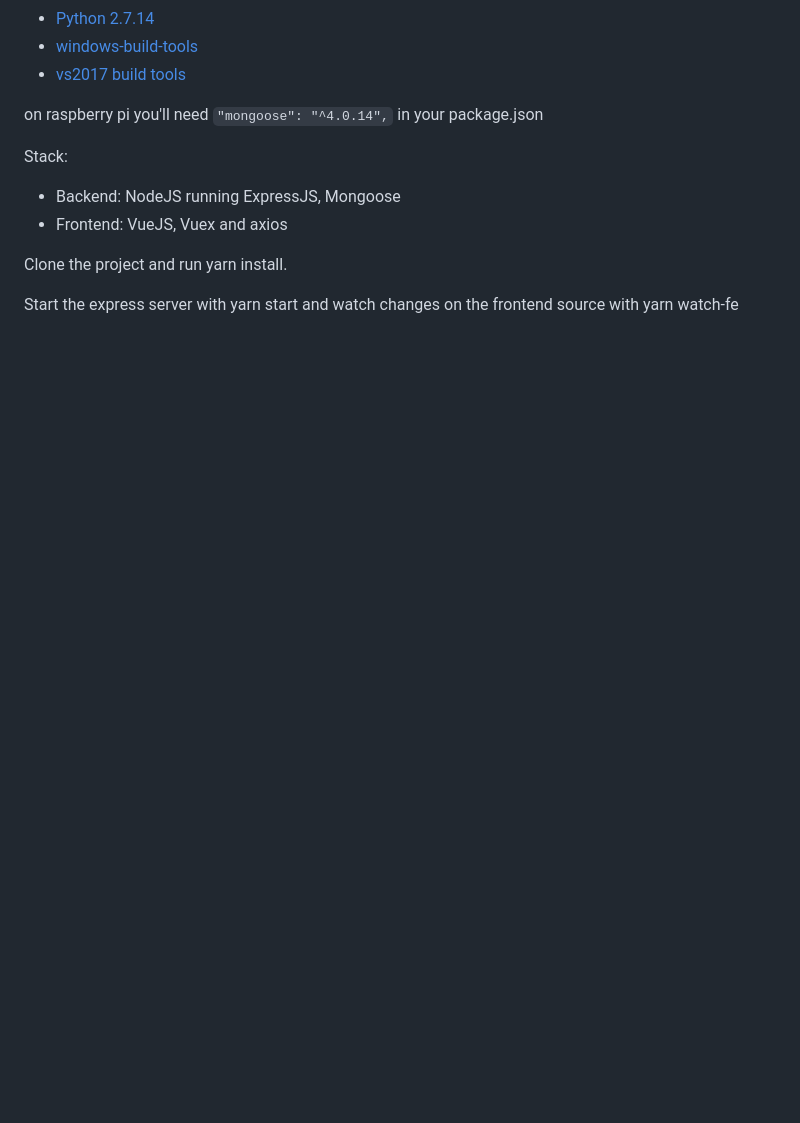
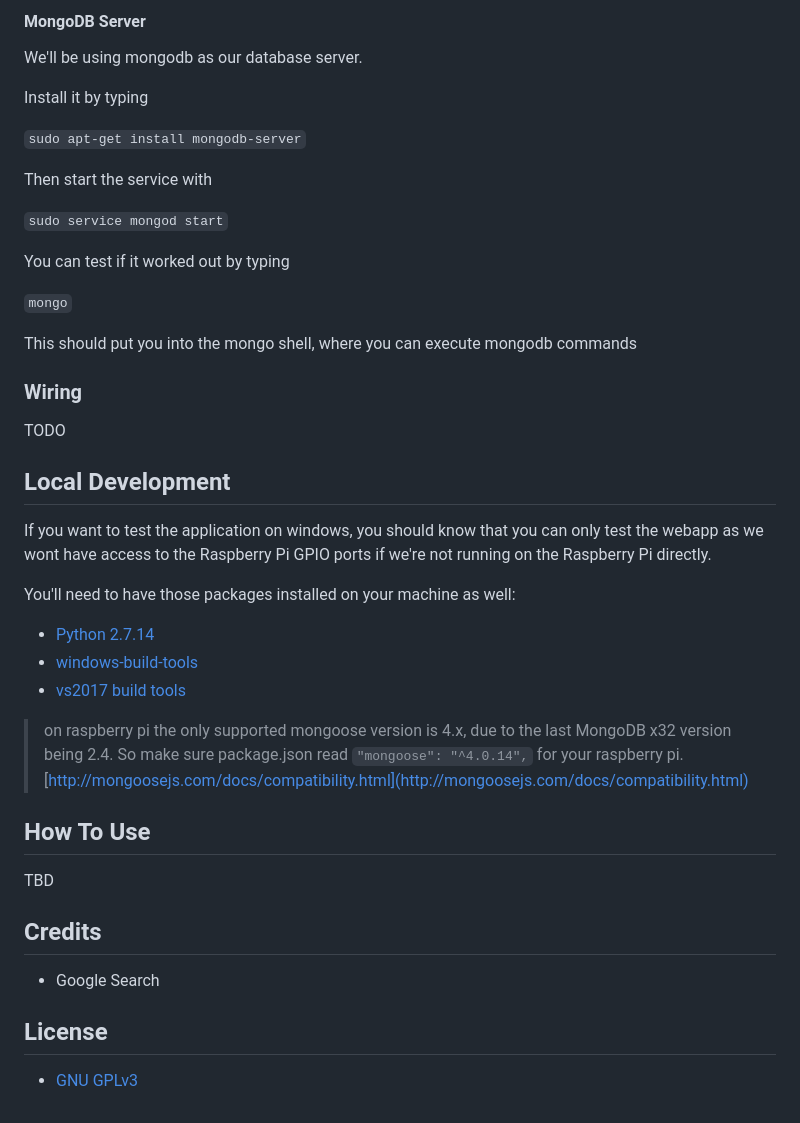
Before and after one commit to kitsunekyo/canapi-express, a Markdown page: README.md, the part around the change printed below. Rendered like a GitHub page; blank space fills up the shorter version.

```diff
--- a/README.md
+++ b/README.md
@@ -27,13 +94,42 @@ Software:
+#### MongoDB Server
+
+We'll be using mongodb as our database server.
+
+Install it by typing
+
+`sudo apt-get install mongodb-server`
+
+Then start the service with
+
+`sudo service mongod start`
+
+You can test if it worked out by typing
+
+`mongo`
+
+This should put you into the mongo shell, where you can execute mongodb commands
+
+### Wiring
+
+TODO
+
+## Local Development
+
+If you want to test the application on windows, you should know that you can only test the webapp as we wont have access to the Raspberry Pi GPIO ports if we're not running on the Raspberry Pi directly.
+
+You'll need to have those packages installed on your machine as well:
 - [Python 2.7.14](https://www.python.org/downloads/)
 - [windows-build-tools](https://github.com/felixrieseberg/windows-build-tools)
 - [vs2017 build tools](https://www.visualstudio.com/thank-you-downloading-visual-studio/?sku=BuildTools&rel=15)
 
-on raspberry pi you'll need `"mongoose": "^4.0.14",` in your package.json
+> on raspberry pi the only supported mongoose version is 4.x, due to the last MongoDB x32 version being 2.4. So make sure package.json read `"mongoose": "^4.0.14",` for your raspberry pi. [http://mongoosejs.com/docs/compatibility.html](http://mongoosejs.com/docs/compatibility.html)
 
-Stack:
-- Backend: NodeJS running ExpressJS, Mongoose
-- Frontend: VueJS, Vuex and axios
+## How To Use
 
-Clone the project and run yarn install.
+TBD
 
-Start the express server with yarn start and watch changes on the frontend source with yarn watch-fe
+## Credits
+- Google Search
+
+## License
+- [GNU GPLv3](https://choosealicense.com/licenses/gpl-3.0/)
```
Also changed, not shown: other parts of README.md (+84 -17 lines), docs/assets/plant.png (added).
